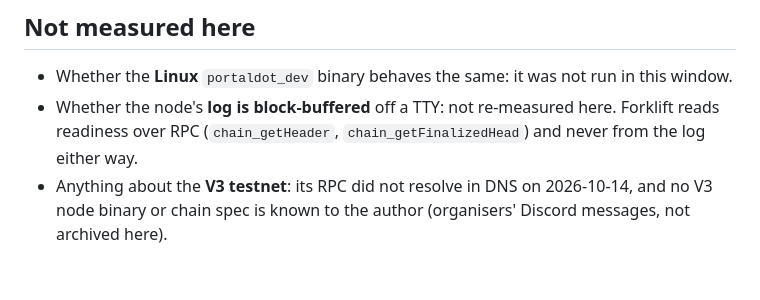
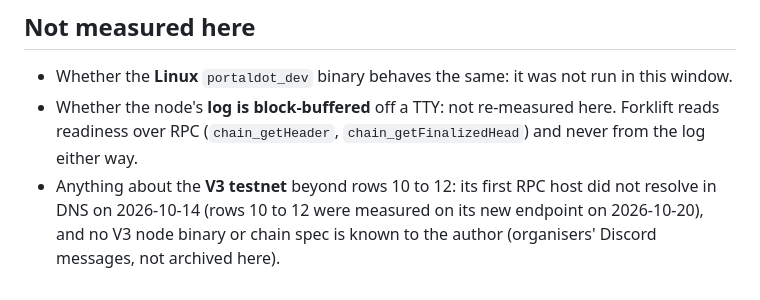
Before and after one commit to edycutjong/portaldot-hackathon-2026-forklift-edycu, a Markdown page: docs/DX-REPORT.md, the part around one of its changes. GitHub-like rendering.

Commit message:
DX-REPORT: header covers the V3 rows 10-12 measured on 2026-10-20

```diff
--- a/docs/DX-REPORT.md
+++ b/docs/DX-REPORT.md
@@ -26,5 +26,6 @@ Linux run.
 - Whether the **Linux** `portaldot_dev` binary behaves the same: it was not run in this window.
 - Whether the node's **log is block-buffered** off a TTY: not re-measured here. Forklift reads readiness over RPC
   (`chain_getHeader`, `chain_getFinalizedHead`) and never from the log either way.
-- Anything about the **V3 testnet**: its RPC did not resolve in DNS on 2026-10-14, and no V3 node binary or chain spec is
-  known to the author (organisers' Discord messages, not archived here).
+- Anything about the **V3 testnet** beyond rows 10 to 12: its first RPC host did not resolve in DNS on 2026-10-14 (rows 10 to 12
+  were measured on its new endpoint on 2026-10-20), and no V3 node binary or chain spec is known to the author (organisers'
+  Discord messages, not archived here).
```
Also changed, not shown: other parts of docs/DX-REPORT.md (+2 -2 lines).
